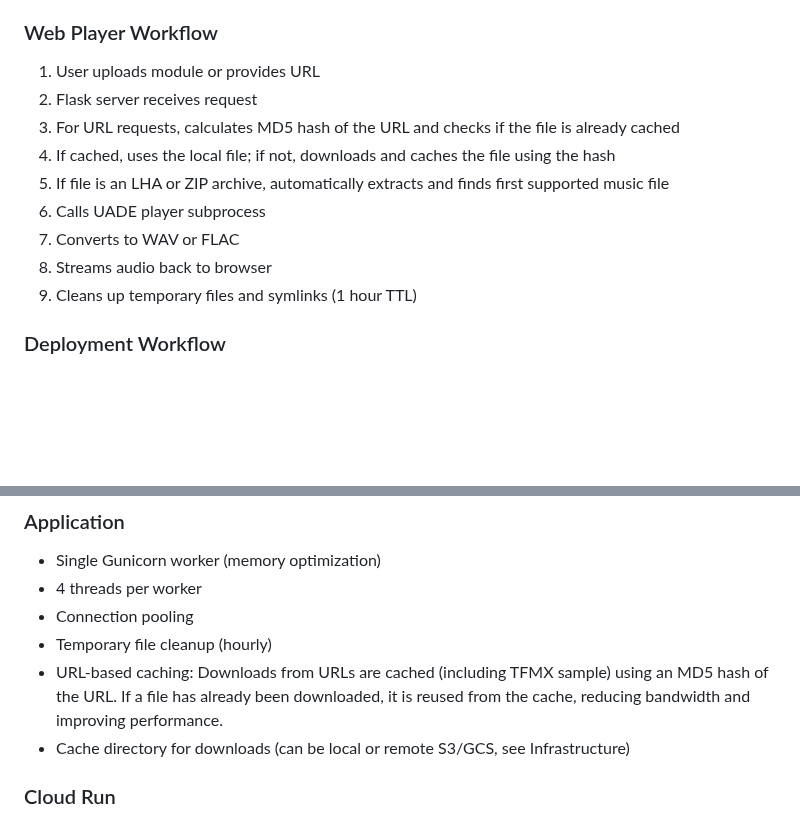
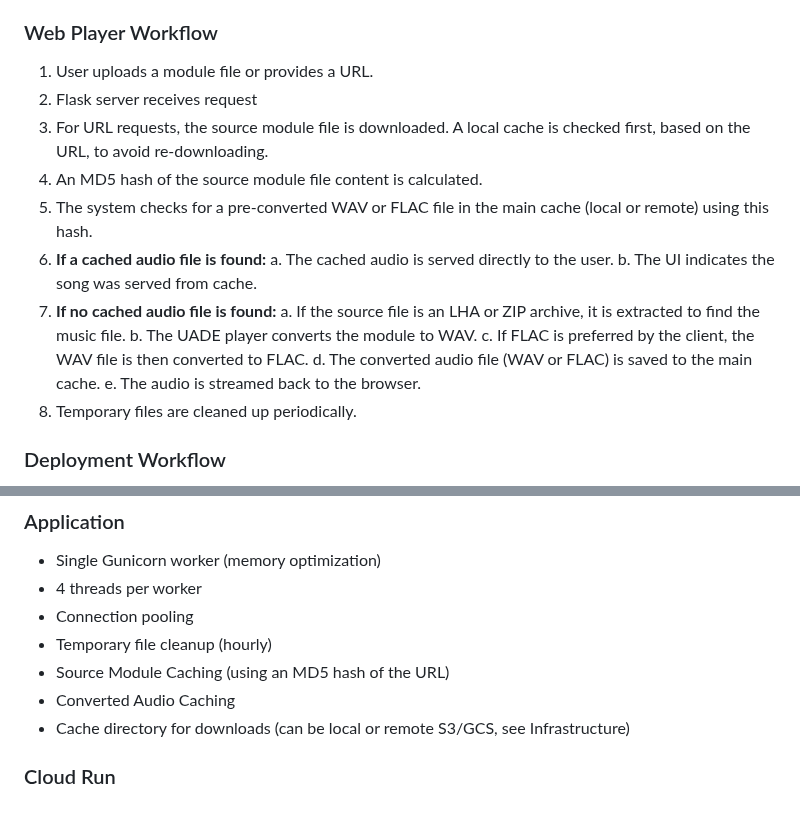
Before and after one commit to rib1/uade-docker, a Markdown page: docs/ARCHITECTURE.md, 2 parts joined by grey strips. Drawn GitHub-style; blank space fills up the shorter version.

```diff
--- a/docs/ARCHITECTURE.md
+++ b/docs/ARCHITECTURE.md
@@ -99,15 +99,21 @@ architecture-beta
 
 ### Web Player Workflow
 
-1. User uploads module or provides URL
+1. User uploads a module file or provides a URL.
 2. Flask server receives request
-3. For URL requests, calculates MD5 hash of the URL and checks if the file is already cached
-4. If cached, uses the local file; if not, downloads and caches the file using the hash
-5. If file is an LHA or ZIP archive, automatically extracts and finds first supported music file
-6. Calls UADE player subprocess
-7. Converts to WAV or FLAC
-8. Streams audio back to browser
-9. Cleans up temporary files and symlinks (1 hour TTL)
+3. For URL requests, the source module file is downloaded. A local cache is checked first, based on the URL, to avoid re-downloading.
+4. An MD5 hash of the source module file content is calculated.
+5. The system checks for a pre-converted WAV or FLAC file in the main cache (local or remote) using this hash.
+6. **If a cached audio file is found:**
+  a.  The cached audio is served directly to the user.
+  b.  The UI indicates the song was served from cache.
+7. **If no cached audio file is found:**
+    a. If the source file is an LHA or ZIP archive, it is extracted to find the music file.
+    b. The UADE player converts the module to WAV.
+    c. If FLAC is preferred by the client, the WAV file is then converted to FLAC.
+    d. The converted audio file (WAV or FLAC) is saved to the main cache.
+    e. The audio is streamed back to the browser.
+8. Temporary files are cleaned up periodically.
 
 ### Deployment Workflow
 
@@ -198,7 +204,8 @@ architecture-beta
 - 4 threads per worker
 - Connection pooling
 - Temporary file cleanup (hourly)
-- URL-based caching: Downloads from URLs are cached (including TFMX sample) using an MD5 hash of the URL. If a file has already been downloaded, it is reused from the cache, reducing bandwidth and improving performance.
+- Source Module Caching (using an MD5 hash of the URL)
+- Converted Audio Caching
 - Cache directory for downloads (can be local or remote S3/GCS, see Infrastructure)
 
 ### Cloud Run
```
Also changed, not shown: docs/COMPONENT-DIAGRAM.md (+1 -1 lines), docs/WEB-PLAYER.md (+6 -1 lines).
